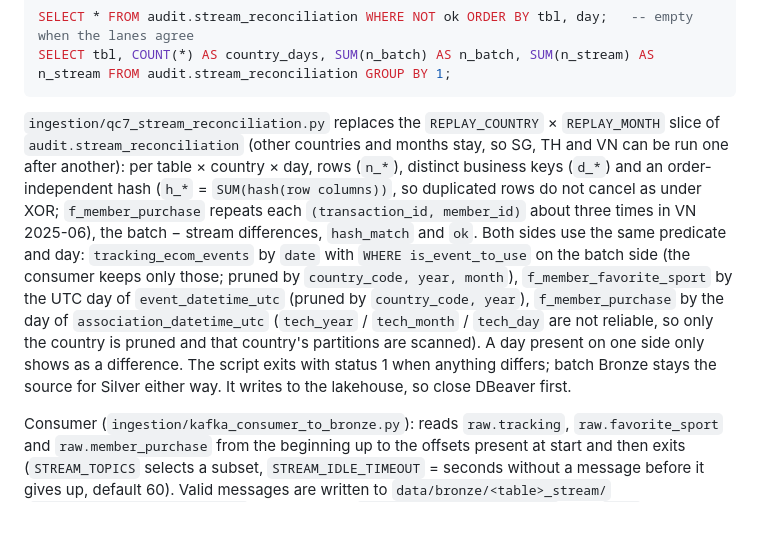
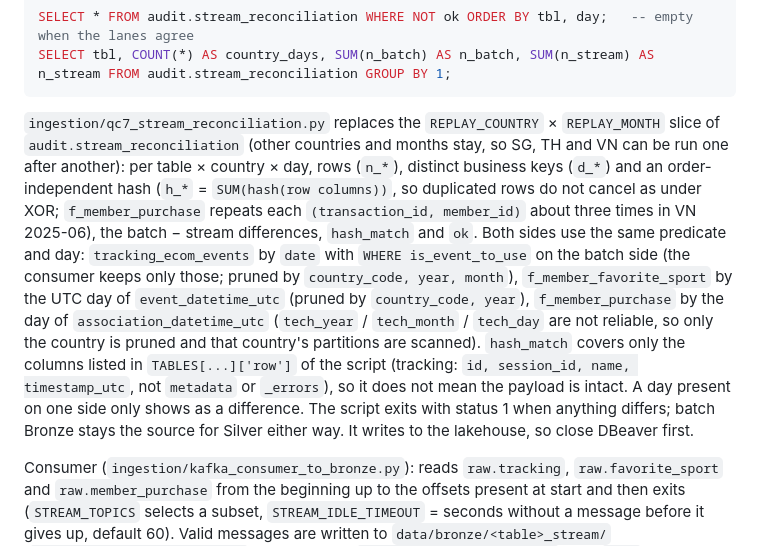
Before and after one commit to haiiyins/retail_multidim_pipeline, a Markdown page: docs/RUNBOOK.md, the part around the change. Drawn GitHub-style; blank space fills up the shorter version.

Commit message:
docs: RUNBOOK says which columns hash_match covers (review of #96)
Co-Authored-By: Claude Sonnet 5.5 <noreply@anthropic.com>

````diff
--- a/docs/RUNBOOK.md
+++ b/docs/RUNBOOK.md
@@ -335,7 +335,7 @@ SELECT * FROM audit.stream_reconciliation WHERE NOT ok ORDER BY tbl, day;   -- e
 SELECT tbl, COUNT(*) AS country_days, SUM(n_batch) AS n_batch, SUM(n_stream) AS n_stream FROM audit.stream_reconciliation GROUP BY 1;
 ```
 
-`ingestion/qc7_stream_reconciliation.py` replaces the `REPLAY_COUNTRY` × `REPLAY_MONTH` slice of `audit.stream_reconciliation` (other countries and months stay, so SG, TH and VN can be run one after another): per table × country × day, rows (`n_*`), distinct business keys (`d_*`) and an order-independent hash (`h_*` = `SUM(hash(row columns))`, so duplicated rows do not cancel as under XOR; `f_member_purchase` repeats each `(transaction_id, member_id)` about three times in VN 2025-06), the batch − stream differences, `hash_match` and `ok`. Both sides use the same predicate and day: `tracking_ecom_events` by `date` with `WHERE is_event_to_use` on the batch side (the consumer keeps only those; pruned by `country_code, year, month`), `f_member_favorite_sport` by the UTC day of `event_datetime_utc` (pruned by `country_code, year`), `f_member_purchase` by the day of `association_datetime_utc` (`tech_year` / `tech_month` / `tech_day` are not reliable, so only the country is pruned and that country's partitions are scanned). A day present on one side only shows as a difference. The script exits with status 1 when anything differs; batch Bronze stays the source for Silver either way. It writes to the lakehouse, so close DBeaver first.
+`ingestion/qc7_stream_reconciliation.py` replaces the `REPLAY_COUNTRY` × `REPLAY_MONTH` slice of `audit.stream_reconciliation` (other countries and months stay, so SG, TH and VN can be run one after another): per table × country × day, rows (`n_*`), distinct business keys (`d_*`) and an order-independent hash (`h_*` = `SUM(hash(row columns))`, so duplicated rows do not cancel as under XOR; `f_member_purchase` repeats each `(transaction_id, member_id)` about three times in VN 2025-06), the batch − stream differences, `hash_match` and `ok`. Both sides use the same predicate and day: `tracking_ecom_events` by `date` with `WHERE is_event_to_use` on the batch side (the consumer keeps only those; pruned by `country_code, year, month`), `f_member_favorite_sport` by the UTC day of `event_datetime_utc` (pruned by `country_code, year`), `f_member_purchase` by the day of `association_datetime_utc` (`tech_year` / `tech_month` / `tech_day` are not reliable, so only the country is pruned and that country's partitions are scanned). `hash_match` covers only the columns listed in `TABLES[...]['row']` of the script (tracking: `id, session_id, name, timestamp_utc`, not `metadata` or `_errors`), so it does not mean the payload is intact. A day present on one side only shows as a difference. The script exits with status 1 when anything differs; batch Bronze stays the source for Silver either way. It writes to the lakehouse, so close DBeaver first.
 
 Consumer (`ingestion/kafka_consumer_to_bronze.py`): reads `raw.tracking`, `raw.favorite_sport` and `raw.member_purchase` from the beginning up to the offsets present at start and then exits (`STREAM_TOPICS` selects a subset, `STREAM_IDLE_TIMEOUT` = seconds without a message before it gives up, default 60). Valid messages are written to `data/bronze/<table>_stream/` (`tracking_ecom_events_stream` partitioned by `country_code, year, month` from `date`; `f_member_favorite_sport_stream` by `country_code, year`; `f_member_purchase_stream` by `member_country_code, year, month` from `association_datetime_utc`), with `metadata` and `_errors` kept as JSON. A message goes to `quarantine.rejected_stream_events(topic, kafka_partition, kafka_offset, reason, payload, rejected_at)` when it is not a JSON object (`invalid_json`, `not_a_json_object`), when a `not_null` column of the table in `ingestion/table_contracts.yml` (or its event-time column) is empty (`missing_<column>`), or, for tracking, when `is_event_to_use` is not true (`is_event_to_use_not_true`; `_errors` is not tested because the Parquet export fills it on every event). A batch whose values the declared types cannot hold is moved to the same table as `batch_write_error`. Each run first empties the stream folders and the topic's rows in the reject table, so a rerun gives the same result; it prints ok / bad per topic and the total msg/s.
 
````
